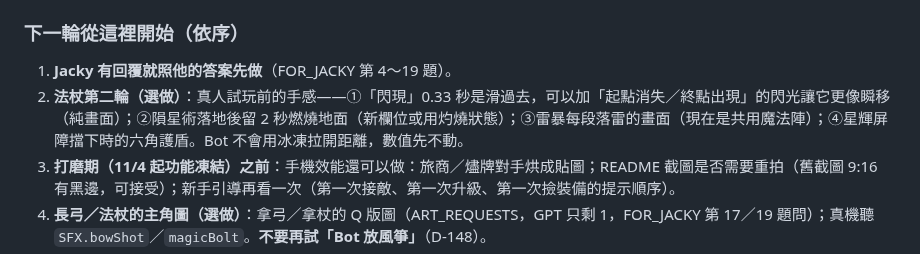
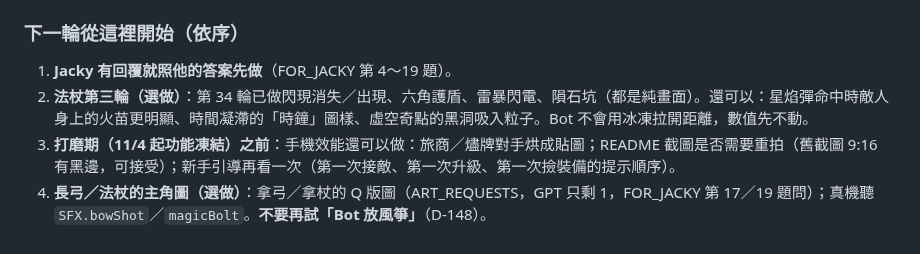
Before and after one commit to twjackysu/JackyGame, a Markdown page: docs/NEXT.md, the part around one of its changes. Drawn GitHub-style.

```diff
--- a/docs/NEXT.md
+++ b/docs/NEXT.md
@@ -26,7 +26,7 @@
 
 ### 下一輪從這裡開始（依序）
 1. **Jacky 有回覆就照他的答案先做**（FOR_JACKY 第 4～19 題）。
-2. **法杖第二輪（選做）**：真人試玩前的手感——①「閃現」0.33 秒是滑過去，可以加「起點消失／終點出現」的閃光讓它更像瞬移（純畫面）；②隕星術落地後留 2 秒燃燒地面（新欄位或用灼燒狀態）；③雷暴每段落雷的畫面（現在是共用魔法陣）；④星輝屏障擋下時的六角護盾。Bot 不會用冰凍拉開距離，數值先不動。
+2. **法杖第三輪（選做）**：第 34 輪已做閃現消失／出現、六角護盾、雷暴閃電、隕石坑（都是純畫面）。還可以：星焰彈命中時敵人身上的火苗更明顯、時間凝滯的「時鐘」圖樣、虛空奇點的黑洞吸入粒子。Bot 不會用冰凍拉開距離，數值先不動。
 3. **打磨期（11/4 起功能凍結）之前**：手機效能還可以做：旅商／燼牌對手烘成貼圖；README 截圖是否需要重拍（舊截圖 9:16 有黑邊，可接受）；新手引導再看一次（第一次接敵、第一次升級、第一次撿裝備的提示順序）。
 4. **長弓／法杖的主角圖（選做）**：拿弓／拿杖的 Q 版圖（ART_REQUESTS，GPT 只剩 1，FOR_JACKY 第 17／19 題問）；真機聽 `SFX.bowShot`／`magicBolt`。**不要再試「Bot 放風箏」**（D-148）。
 5. **星隕高原第三輪（選做）**：還要更好就等 Jacky 回 FOR_JACKY 第 15 題排 GPT 圖；星蝕狼／彗星巡者是霧狼染色；Bot 撿星光碎片。
```
Also changed, not shown: other parts of docs/NEXT.md (+1 -1 lines), docs/PROGRESS.md (+3 -2 lines), docs/screenshots/69-weapon-pick-3.jpg.
